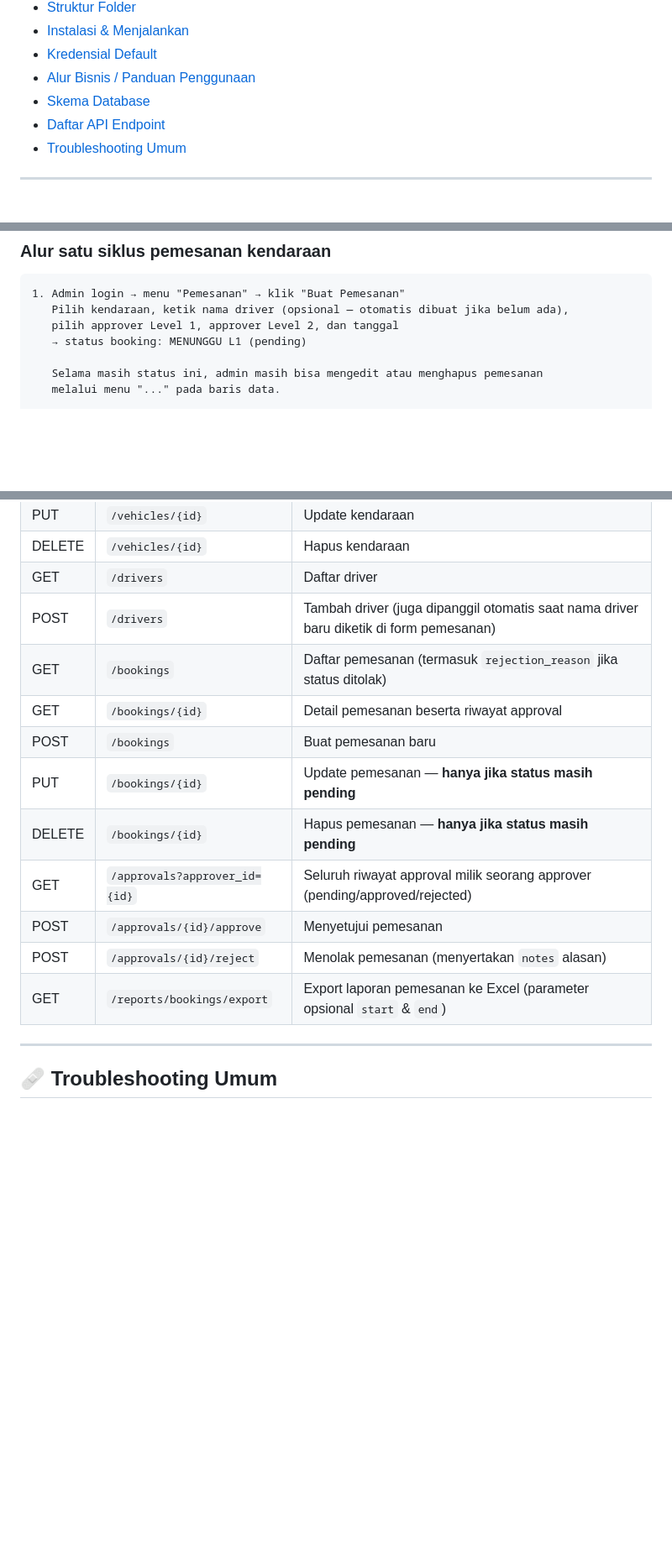
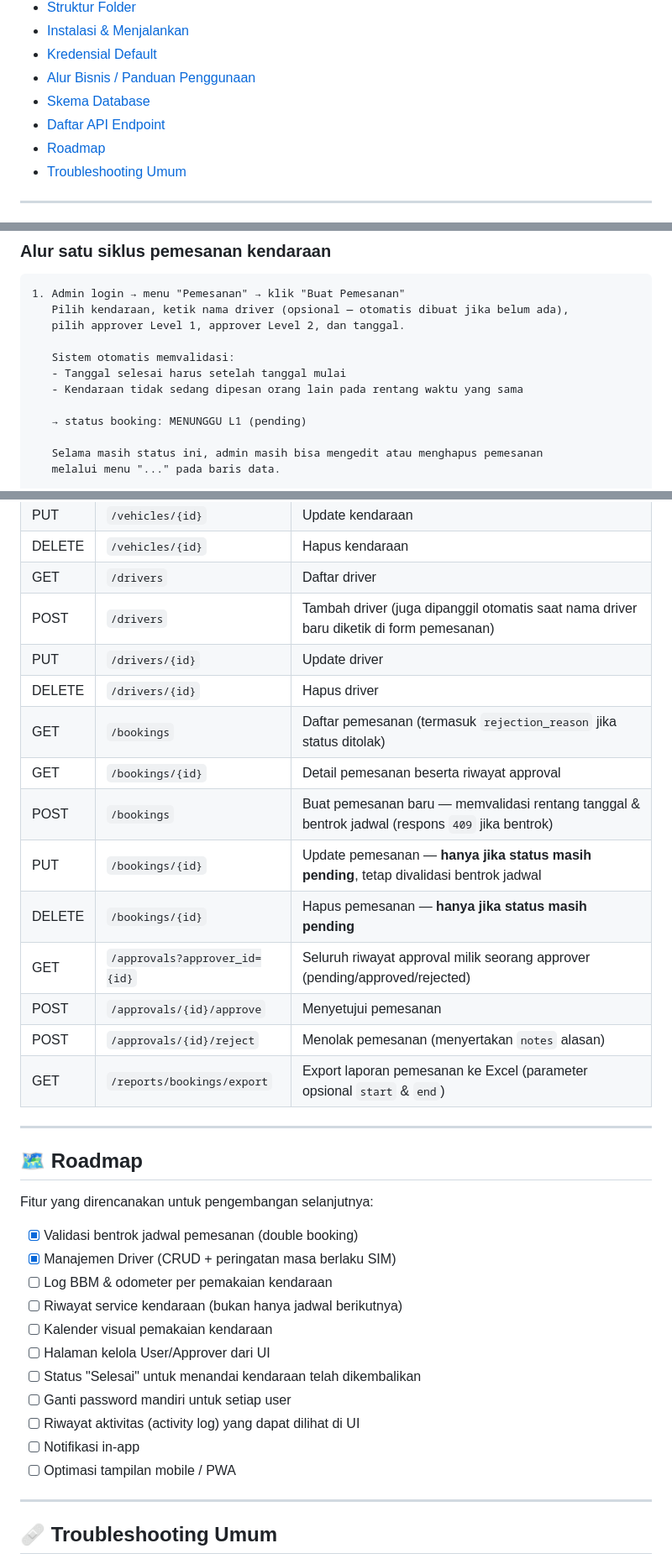
Before and after one commit to okttaacx/fullstack-vehicle-booking, a Markdown page: README.md, 3 parts joined by grey strips. Shown at 84% size. Drawn GitHub-style; blank space fills up the shorter version.

````diff
--- a/README.md
+++ b/README.md
@@ -14,6 +28,7 @@ Aplikasi pemesanan kendaraan perusahaan (tambang nikel) untuk memonitor kendaraa
 - [Alur Bisnis / Panduan Penggunaan](#-alur-bisnis--panduan-penggunaan)
 - [Skema Database](#-skema-database)
 - [Daftar API Endpoint](#-daftar-api-endpoint)
+- [Roadmap](#-roadmap)
 - [Troubleshooting Umum](#-troubleshooting-umum)
 
 ---
@@ -154,7 +172,12 @@ Sistem punya 2 peran: **Admin** (membuat pemesanan) dan **Approver** (menyetujui
 ```
 1. Admin login → menu "Pemesanan" → klik "Buat Pemesanan"
    Pilih kendaraan, ketik nama driver (opsional — otomatis dibuat jika belum ada),
-   pilih approver Level 1, approver Level 2, dan tanggal
+   pilih approver Level 1, approver Level 2, dan tanggal.
+
+   Sistem otomatis memvalidasi:
+   - Tanggal selesai harus setelah tanggal mulai
+   - Kendaraan tidak sedang dipesan orang lain pada rentang waktu yang sama
+
    → status booking: MENUNGGU L1 (pending)
 
    Selama masih status ini, admin masih bisa mengedit atau menghapus pemesanan
@@ -229,15 +254,35 @@ Base URL: `http://localhost:8080/api`
 | DELETE | `/vehicles/{id}` | Hapus kendaraan |
 | GET | `/drivers` | Daftar driver |
 | POST | `/drivers` | Tambah driver (juga dipanggil otomatis saat nama driver baru diketik di form pemesanan) |
+| PUT | `/drivers/{id}` | Update driver |
+| DELETE | `/drivers/{id}` | Hapus driver |
 | GET | `/bookings` | Daftar pemesanan (termasuk `rejection_reason` jika status ditolak) |
 | GET | `/bookings/{id}` | Detail pemesanan beserta riwayat approval |
-| POST | `/bookings` | Buat pemesanan baru |
-| PUT | `/bookings/{id}` | Update pemesanan — **hanya jika status masih pending** |
+| POST | `/bookings` | Buat pemesanan baru — memvalidasi rentang tanggal & bentrok jadwal (respons `409` jika bentrok) |
+| PUT | `/bookings/{id}` | Update pemesanan — **hanya jika status masih pending**, tetap divalidasi bentrok jadwal |
 | DELETE | `/bookings/{id}` | Hapus pemesanan — **hanya jika status masih pending** |
 | GET | `/approvals?approver_id={id}` | Seluruh riwayat approval milik seorang approver (pending/approved/rejected) |
 | POST | `/approvals/{id}/approve` | Menyetujui pemesanan |
 | POST | `/approvals/{id}/reject` | Menolak pemesanan (menyertakan `notes` alasan) |
 | GET | `/reports/bookings/export` | Export laporan pemesanan ke Excel (parameter opsional `start` & `end`) |
+
+---
+
+## 🗺 Roadmap
+
+Fitur yang direncanakan untuk pengembangan selanjutnya:
+
+- [x] Validasi bentrok jadwal pemesanan (double booking)
+- [x] Manajemen Driver (CRUD + peringatan masa berlaku SIM)
+- [ ] Log BBM & odometer per pemakaian kendaraan
+- [ ] Riwayat service kendaraan (bukan hanya jadwal berikutnya)
+- [ ] Kalender visual pemakaian kendaraan
+- [ ] Halaman kelola User/Approver dari UI
+- [ ] Status "Selesai" untuk menandai kendaraan telah dikembalikan
+- [ ] Ganti password mandiri untuk setiap user
+- [ ] Riwayat aktivitas (activity log) yang dapat dilihat di UI
+- [ ] Notifikasi in-app
+- [ ] Optimasi tampilan mobile / PWA
 
 ---
 
````
Also changed, not shown: other parts of README.md (+36 -8 lines).
